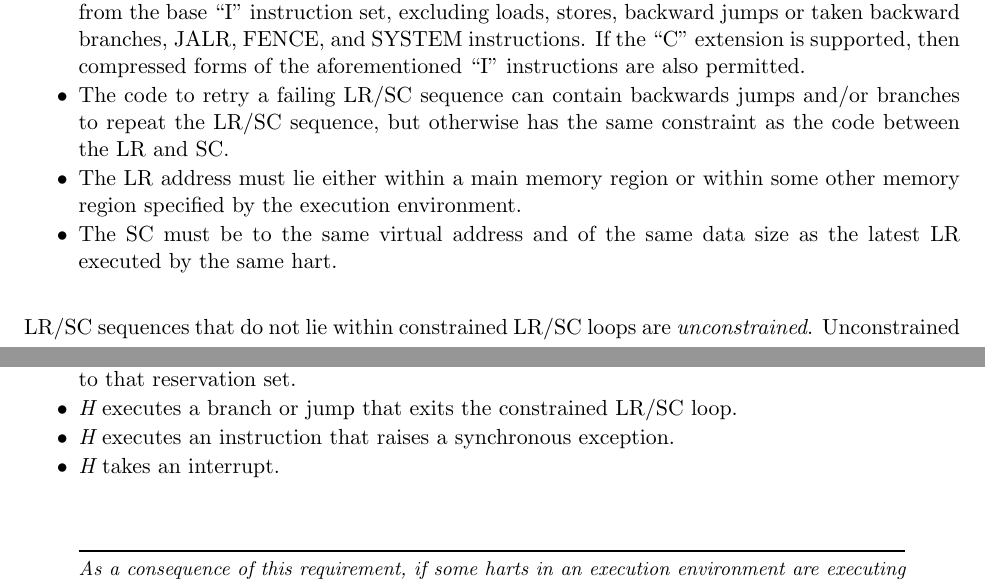
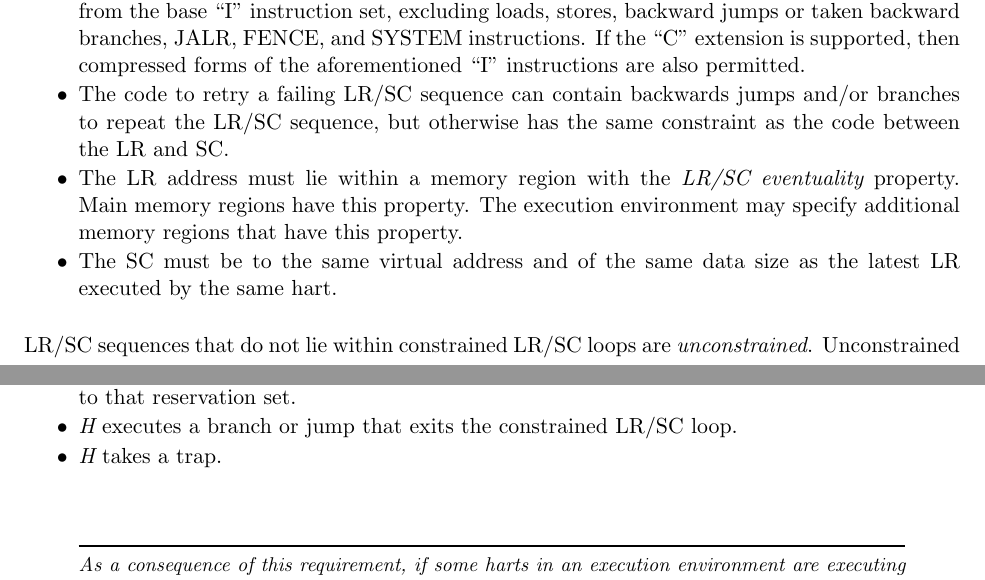
Before and after one commit to riscv/riscv-isa-manual, a LaTeX thesis (src/riscv-spec.tex, which reads src/a.tex): two parts of pages 66 and 67 of 234, joined at a grey line, cut so that both start at the same text. Compiled offline with pdfLaTeX.

Commit message:
More LR/SC feedback

```diff
--- a/src/a.tex
+++ b/src/a.tex
@@ -267,8 +267,10 @@ the following properties:
 \item The code to retry a failing LR/SC sequence can contain backwards jumps
   and/or branches to repeat the LR/SC sequence, but otherwise has the same
   constraint as the code between the LR and SC.
-\item The LR address must lie either within a main memory region or within some
-  other memory region specified by the execution environment.
+\item The LR address must lie within a memory region with the {\em LR/SC
+  eventuality} property.  Main memory regions have this property.  The
+  execution environment may specify additional memory regions that have
+  this property.
 \item The SC must be to the same virtual address and of the same data size as
   the latest LR executed by the same hart.
 \end{itemize}
@@ -308,8 +310,7 @@ must guarantee that one of the following events eventually occurs:
   the reservation set of the LR instruction in {\em H}'s constrained LR/SC
   loop, or some other device in the system writes to that reservation set.
 \item {\em H} executes a branch or jump that exits the constrained LR/SC loop.
-\item {\em H} executes an instruction that raises a synchronous exception.
-\item {\em H} takes an interrupt.
+\item {\em H} takes a trap.
 \end{itemize}
 
 \begin{commentary}
```
